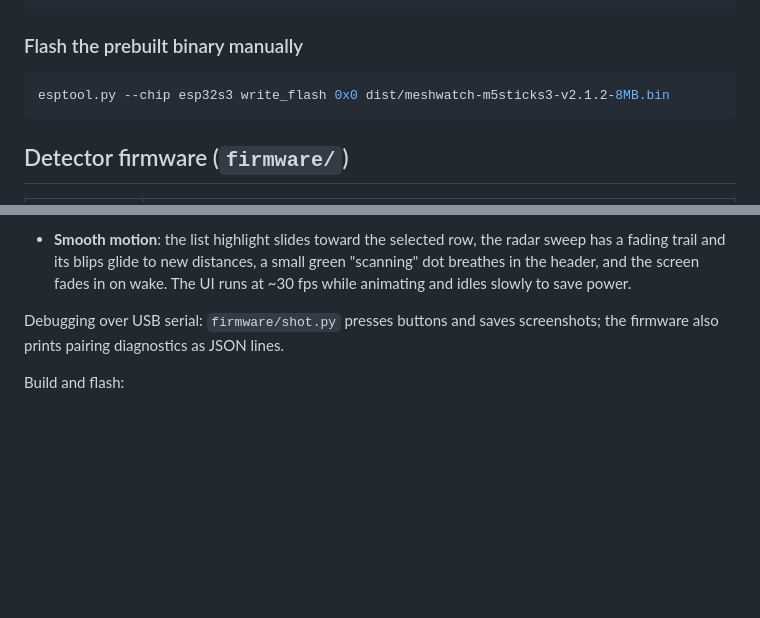
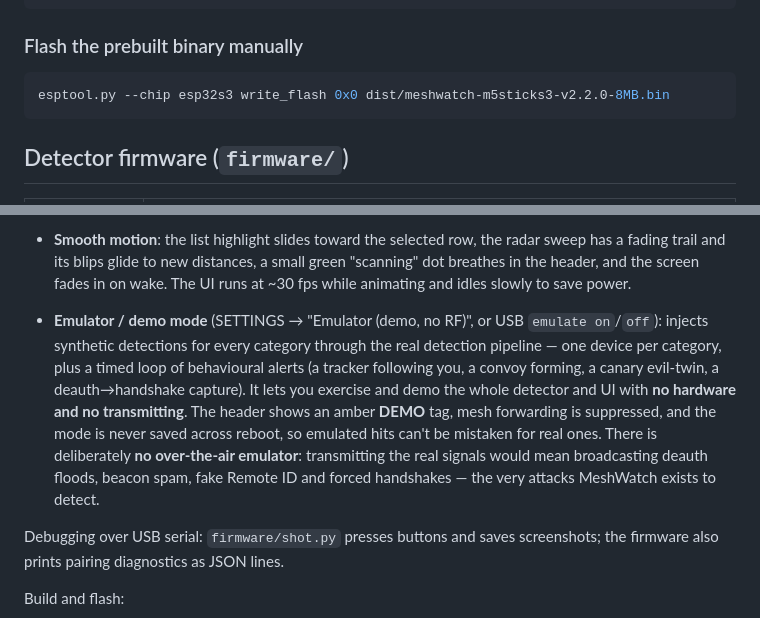
Before and after one commit to Korrie71/meshwatch, a Markdown page: README.md, 2 parts joined by grey strips. Rendered like a GitHub page; blank space fills up the shorter version.

````diff
--- a/README.md
+++ b/README.md
@@ -34,7 +34,7 @@ pio run -t upload
 ### Flash the prebuilt binary manually
 
 ```sh
-esptool.py --chip esp32s3 write_flash 0x0 dist/meshwatch-m5sticks3-v2.1.2-8MB.bin
+esptool.py --chip esp32s3 write_flash 0x0 dist/meshwatch-m5sticks3-v2.2.0-8MB.bin
 ```
 
 
@@ -191,6 +191,17 @@ Other features:
   sweep has a fading trail and its blips glide to new distances, a small green
   "scanning" dot breathes in the header, and the screen fades in on wake. The UI
   runs at ~30 fps while animating and idles slowly to save power.
+- **Emulator / demo mode** (SETTINGS → "Emulator (demo, no RF)", or USB `emulate
+  on`/`off`): injects synthetic detections for every category through the real
+  detection pipeline — one device per category, plus a timed loop of behavioural
+  alerts (a tracker following you, a convoy forming, a canary evil-twin, a
+  deauth→handshake capture). It lets you exercise and demo the whole detector and
+  UI with **no hardware and no transmitting**. The header shows an amber **DEMO**
+  tag, mesh forwarding is suppressed, and the mode is never saved across reboot,
+  so emulated hits can't be mistaken for real ones. There is deliberately **no
+  over-the-air emulator**: transmitting the real signals would mean broadcasting
+  deauth floods, beacon spam, fake Remote ID and forced handshakes — the very
+  attacks MeshWatch exists to detect.
 
 Debugging over USB serial: `firmware/shot.py` presses buttons and saves
 screenshots; the firmware also prints pairing diagnostics as JSON lines.
````
Also changed, not shown: m5burner/cover.png, 6 other files.
